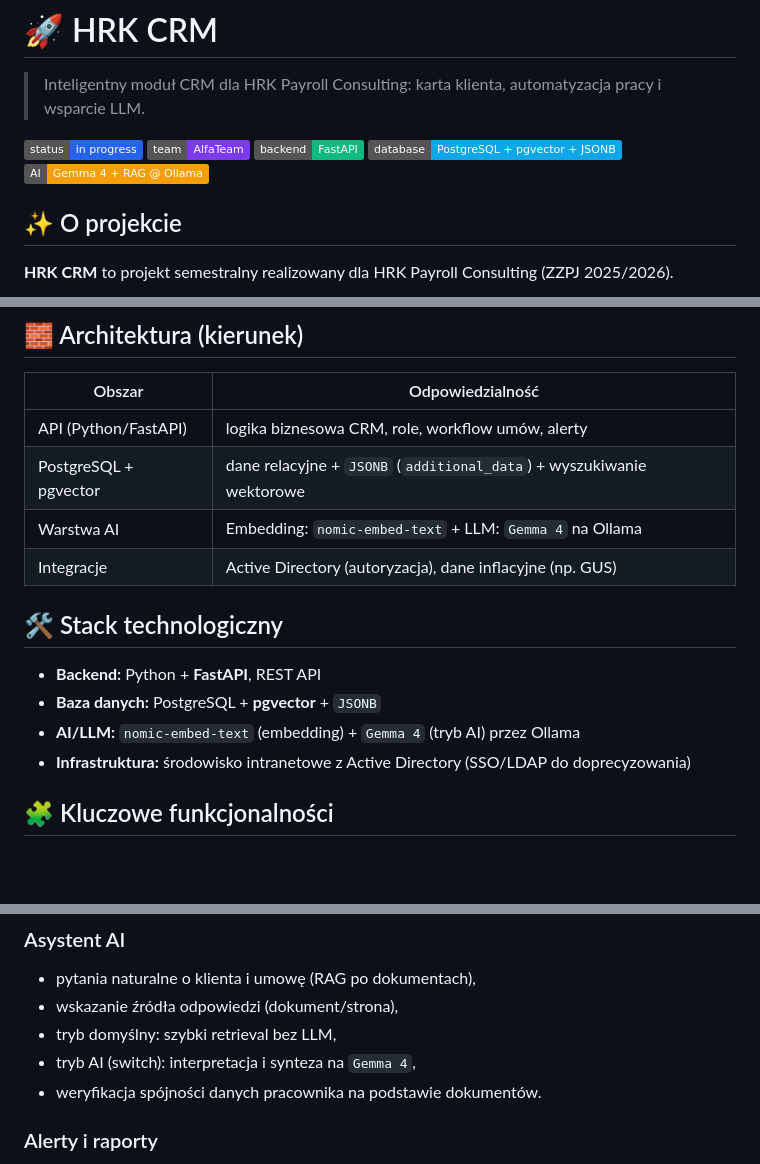
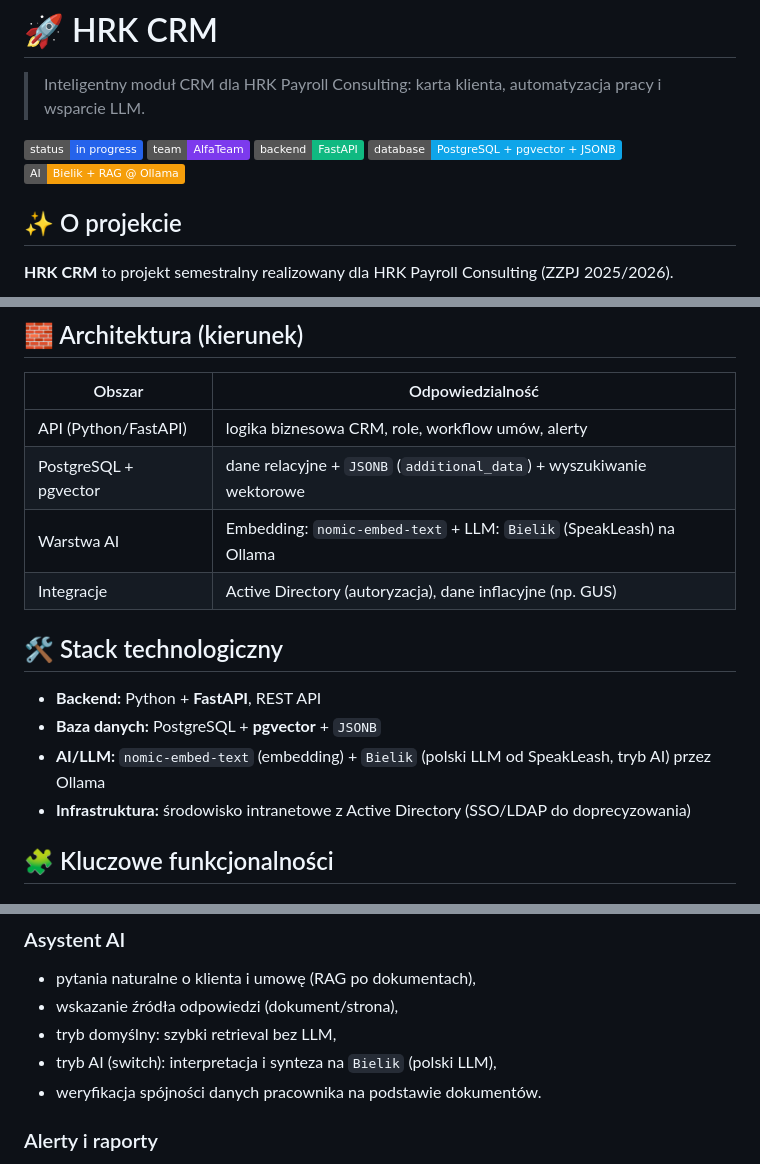
Before and after one commit to AlfaTeam67/HRK, a Markdown page: README.md, 3 parts joined by grey strips. Drawn GitHub-style; badges without logos; blank space fills up the shorter version.

Commit message:
change LLM model

```diff
--- a/README.md
+++ b/README.md
@@ -6,7 +6,7 @@
 ![Team](https://img.shields.io/badge/team-AlfaTeam-7c3aed)
 ![Backend](https://img.shields.io/badge/backend-FastAPI-10b981)
 ![Database](https://img.shields.io/badge/database-PostgreSQL%20%2B%20pgvector%20%2B%20JSONB-0ea5e9)
-![AI](https://img.shields.io/badge/AI-Gemma%204%20%2B%20RAG%20%40%20Ollama-f59e0b)
+![AI](https://img.shields.io/badge/AI-Bielik%20%2B%20RAG%20%40%20Ollama-f59e0b)
 
 ## ✨ O projekcie
 
@@ -33,14 +33,14 @@ System ma wspierać zespół w codziennej obsłudze klientów:
 | --- | --- |
 | API (Python/FastAPI) | logika biznesowa CRM, role, workflow umów, alerty |
 | PostgreSQL + pgvector | dane relacyjne + `JSONB` (`additional_data`) + wyszukiwanie wektorowe |
-| Warstwa AI | Embedding: `nomic-embed-text` + LLM: `Gemma 4` na Ollama |
+| Warstwa AI | Embedding: `nomic-embed-text` + LLM: `Bielik` (SpeakLeash) na Ollama |
 | Integracje | Active Directory (autoryzacja), dane inflacyjne (np. GUS) |
 
 ## 🛠️ Stack technologiczny
 
 - **Backend:** Python + **FastAPI**, REST API
 - **Baza danych:** PostgreSQL + **pgvector** + `JSONB`
-- **AI/LLM:** `nomic-embed-text` (embedding) + `Gemma 4` (tryb AI) przez Ollama
+- **AI/LLM:** `nomic-embed-text` (embedding) + `Bielik` (polski LLM od SpeakLeash, tryb AI) przez Ollama
 - **Infrastruktura:** środowisko intranetowe z Active Directory (SSO/LDAP do doprecyzowania)
 
 ## 🧩 Kluczowe funkcjonalności
@@ -60,7 +60,7 @@ System ma wspierać zespół w codziennej obsłudze klientów:
 - pytania naturalne o klienta i umowę (RAG po dokumentach),
 - wskazanie źródła odpowiedzi (dokument/strona),
 - tryb domyślny: szybki retrieval bez LLM,
-- tryb AI (switch): interpretacja i synteza na `Gemma 4`,
+- tryb AI (switch): interpretacja i synteza na `Bielik` (polski LLM),
 - weryfikacja spójności danych pracownika na podstawie dokumentów.
 
 ### Alerty i raporty
```
